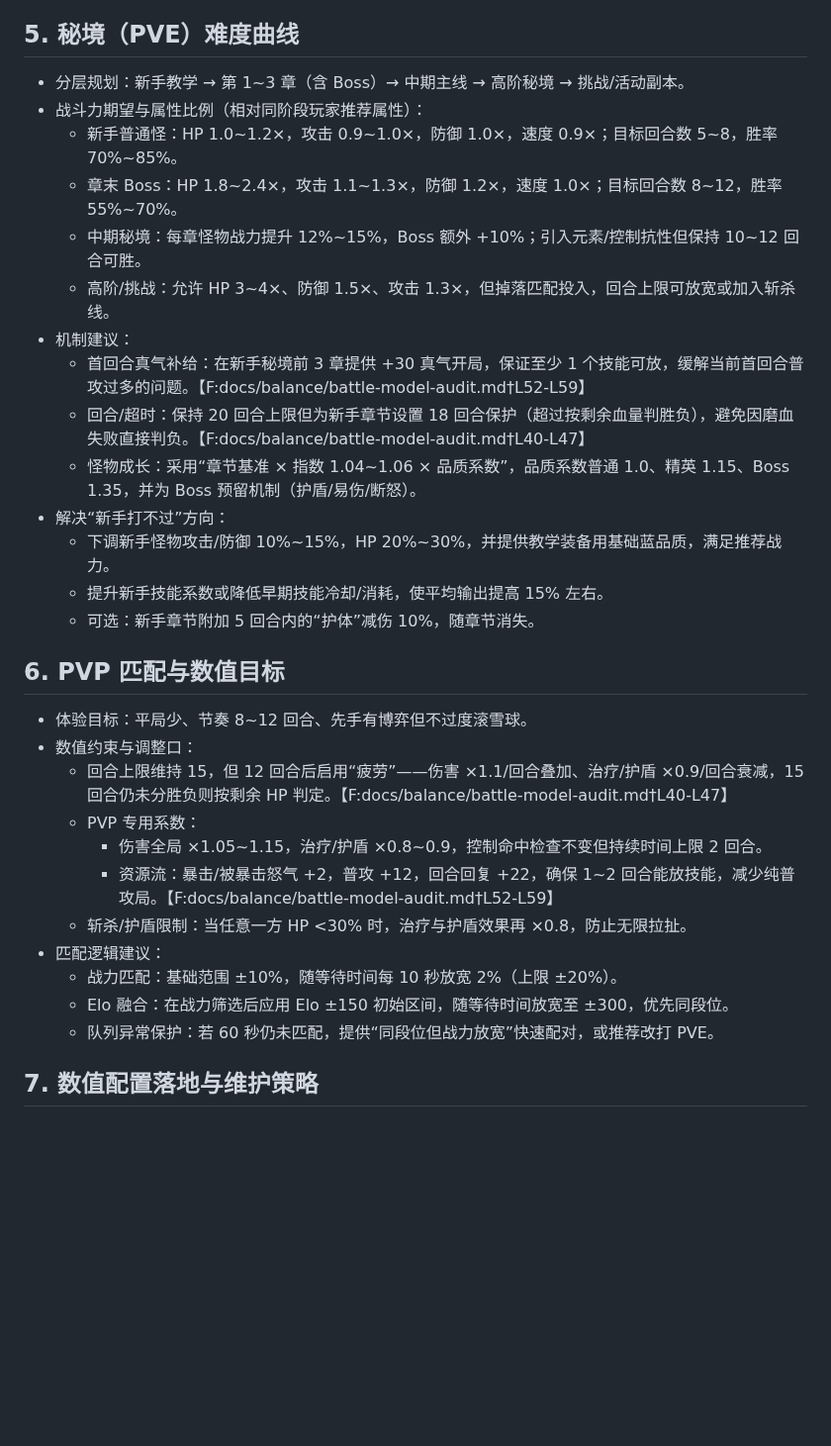
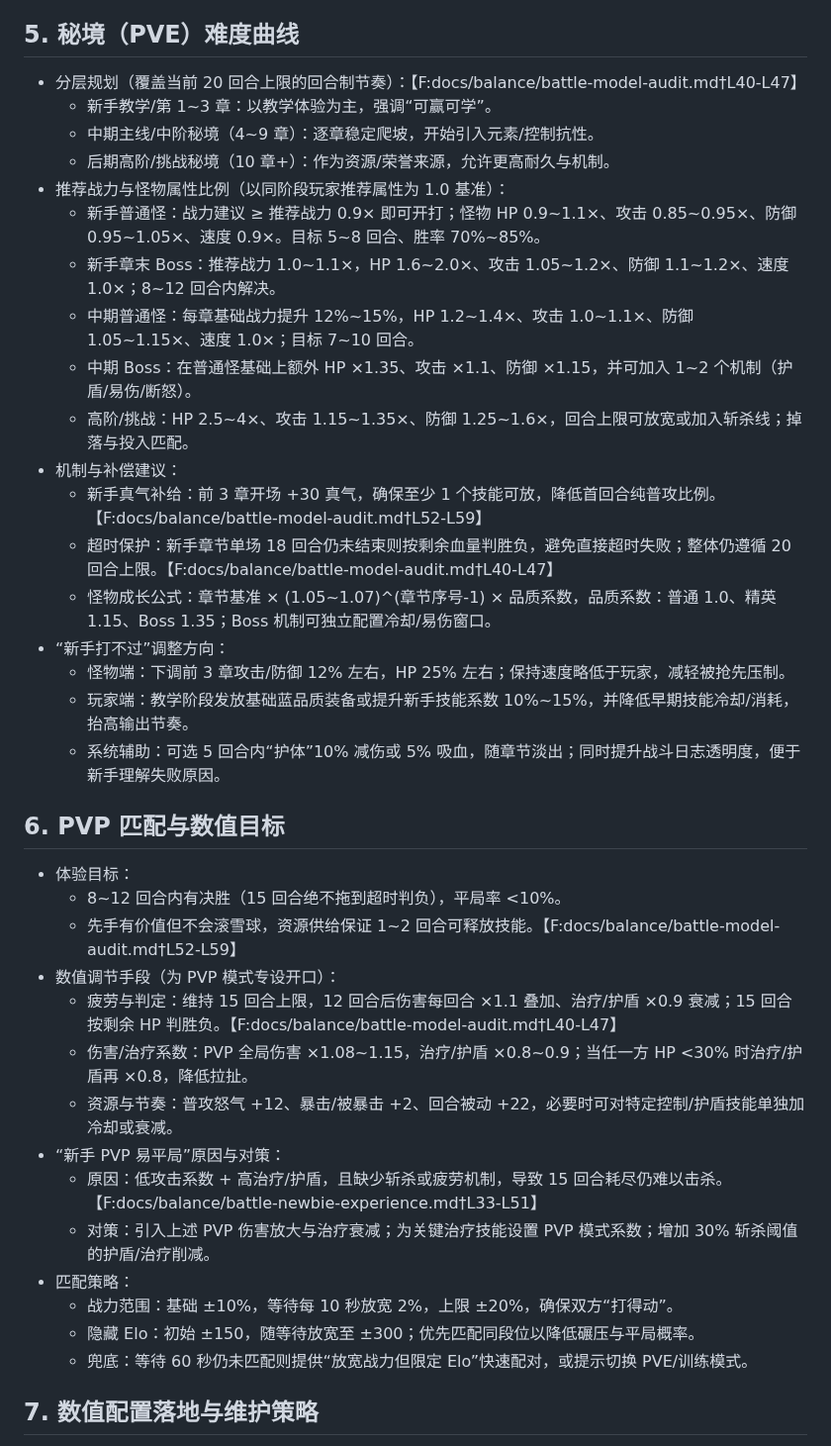
Before and after one commit to sornon/member, a Markdown page: docs/balance/battle-numeric-plan-v1.md, the part around the change. Shown at 99% size. GitHub-like rendering; blank space fills up the shorter version.

Commit message:
Refine PVE and PVP balance plan

```diff
--- a/docs/balance/battle-numeric-plan-v1.md
+++ b/docs/balance/battle-numeric-plan-v1.md
@@ -75,33 +75,40 @@
   - 通过 PVE/PVP 独立衰减开口，为后续模式平衡预留调整空间。
 
 ## 5. 秘境（PVE）难度曲线
-- 分层规划：新手教学 → 第 1~3 章（含 Boss）→ 中期主线 → 高阶秘境 → 挑战/活动副本。
-- 战斗力期望与属性比例（相对同阶段玩家推荐属性）：
-  - 新手普通怪：HP 1.0~1.2×，攻击 0.9~1.0×，防御 1.0×，速度 0.9×；目标回合数 5~8，胜率 70%~85%。
-  - 章末 Boss：HP 1.8~2.4×，攻击 1.1~1.3×，防御 1.2×，速度 1.0×；目标回合数 8~12，胜率 55%~70%。
-  - 中期秘境：每章怪物战力提升 12%~15%，Boss 额外 +10%；引入元素/控制抗性但保持 10~12 回合可胜。
-  - 高阶/挑战：允许 HP 3~4×、防御 1.5×、攻击 1.3×，但掉落匹配投入，回合上限可放宽或加入斩杀线。
-- 机制建议：
-  - 首回合真气补给：在新手秘境前 3 章提供 +30 真气开局，保证至少 1 个技能可放，缓解当前首回合普攻过多的问题。【F:docs/balance/battle-model-audit.md†L52-L59】
-  - 回合/超时：保持 20 回合上限但为新手章节设置 18 回合保护（超过按剩余血量判胜负），避免因磨血失败直接判负。【F:docs/balance/battle-model-audit.md†L40-L47】
-  - 怪物成长：采用“章节基准 × 指数 1.04~1.06 × 品质系数”，品质系数普通 1.0、精英 1.15、Boss 1.35，并为 Boss 预留机制（护盾/易伤/断怒）。
-- 解决“新手打不过”方向：
-  - 下调新手怪物攻击/防御 10%~15%，HP 20%~30%，并提供教学装备用基础蓝品质，满足推荐战力。
-  - 提升新手技能系数或降低早期技能冷却/消耗，使平均输出提高 15% 左右。
-  - 可选：新手章节附加 5 回合内的“护体”减伤 10%，随章节消失。
+- 分层规划（覆盖当前 20 回合上限的回合制节奏）：【F:docs/balance/battle-model-audit.md†L40-L47】
+  - 新手教学/第 1~3 章：以教学体验为主，强调“可赢可学”。
+  - 中期主线/中阶秘境（4~9 章）：逐章稳定爬坡，开始引入元素/控制抗性。
+  - 后期高阶/挑战秘境（10 章+）：作为资源/荣誉来源，允许更高耐久与机制。
+- 推荐战力与怪物属性比例（以同阶段玩家推荐属性为 1.0 基准）：
+  - 新手普通怪：战力建议 ≥ 推荐战力 0.9× 即可开打；怪物 HP 0.9~1.1×、攻击 0.85~0.95×、防御 0.95~1.05×、速度 0.9×。目标 5~8 回合、胜率 70%~85%。
+  - 新手章末 Boss：推荐战力 1.0~1.1×，HP 1.6~2.0×、攻击 1.05~1.2×、防御 1.1~1.2×、速度 1.0×；8~12 回合内解决。
+  - 中期普通怪：每章基础战力提升 12%~15%，HP 1.2~1.4×、攻击 1.0~1.1×、防御 1.05~1.15×、速度 1.0×；目标 7~10 回合。
+  - 中期 Boss：在普通怪基础上额外 HP ×1.35、攻击 ×1.1、防御 ×1.15，并可加入 1~2 个机制（护盾/易伤/断怒）。
+  - 高阶/挑战：HP 2.5~4×、攻击 1.15~1.35×、防御 1.25~1.6×，回合上限可放宽或加入斩杀线；掉落与投入匹配。
+- 机制与补偿建议：
+  - 新手真气补给：前 3 章开场 +30 真气，确保至少 1 个技能可放，降低首回合纯普攻比例。【F:docs/balance/battle-model-audit.md†L52-L59】
+  - 超时保护：新手章节单场 18 回合仍未结束则按剩余血量判胜负，避免直接超时失败；整体仍遵循 20 回合上限。【F:docs/balance/battle-model-audit.md†L40-L47】
+  - 怪物成长公式：章节基准 × (1.05~1.07)^(章节序号-1) × 品质系数，品质系数：普通 1.0、精英 1.15、Boss 1.35；Boss 机制可独立配置冷却/易伤窗口。
+- “新手打不过”调整方向：
+  - 怪物端：下调前 3 章攻击/防御 12% 左右，HP 25% 左右；保持速度略低于玩家，减轻被抢先压制。
+  - 玩家端：教学阶段发放基础蓝品质装备或提升新手技能系数 10%~15%，并降低早期技能冷却/消耗，抬高输出节奏。
+  - 系统辅助：可选 5 回合内“护体”10% 减伤或 5% 吸血，随章节淡出；同时提升战斗日志透明度，便于新手理解失败原因。
 
 ## 6. PVP 匹配与数值目标
-- 体验目标：平局少、节奏 8~12 回合、先手有博弈但不过度滚雪球。
-- 数值约束与调整口：
-  - 回合上限维持 15，但 12 回合后启用“疲劳”——伤害 ×1.1/回合叠加、治疗/护盾 ×0.9/回合衰减，15 回合仍未分胜负则按剩余 HP 判定。【F:docs/balance/battle-model-audit.md†L40-L47】
-  - PVP 专用系数：
-    - 伤害全局 ×1.05~1.15，治疗/护盾 ×0.8~0.9，控制命中检查不变但持续时间上限 2 回合。
-    - 资源流：暴击/被暴击怒气 +2，普攻 +12，回合回复 +22，确保 1~2 回合能放技能，减少纯普攻局。【F:docs/balance/battle-model-audit.md†L52-L59】
-  - 斩杀/护盾限制：当任意一方 HP <30% 时，治疗与护盾效果再 ×0.8，防止无限拉扯。
-- 匹配逻辑建议：
-  - 战力匹配：基础范围 ±10%，随等待时间每 10 秒放宽 2%（上限 ±20%）。
-  - Elo 融合：在战力筛选后应用 Elo ±150 初始区间，随等待时间放宽至 ±300，优先同段位。
-  - 队列异常保护：若 60 秒仍未匹配，提供“同段位但战力放宽”快速配对，或推荐改打 PVE。
+- 体验目标：
+  - 8~12 回合内有决胜（15 回合绝不拖到超时判负），平局率 <10%。
+  - 先手有价值但不会滚雪球，资源供给保证 1~2 回合可释放技能。【F:docs/balance/battle-model-audit.md†L52-L59】
+- 数值调节手段（为 PVP 模式专设开口）：
+  - 疲劳与判定：维持 15 回合上限，12 回合后伤害每回合 ×1.1 叠加、治疗/护盾 ×0.9 衰减；15 回合按剩余 HP 判胜负。【F:docs/balance/battle-model-audit.md†L40-L47】
+  - 伤害/治疗系数：PVP 全局伤害 ×1.08~1.15，治疗/护盾 ×0.8~0.9；当任一方 HP <30% 时治疗/护盾再 ×0.8，降低拉扯。
+  - 资源与节奏：普攻怒气 +12、暴击/被暴击 +2、回合被动 +22，必要时可对特定控制/护盾技能单独加冷却或衰减。
+- “新手 PVP 易平局”原因与对策：
+  - 原因：低攻击系数 + 高治疗/护盾，且缺少斩杀或疲劳机制，导致 15 回合耗尽仍难以击杀。【F:docs/balance/battle-newbie-experience.md†L33-L51】
+  - 对策：引入上述 PVP 伤害放大与治疗衰减；为关键治疗技能设置 PVP 模式系数；增加 30% 斩杀阈值的护盾/治疗削减。
+- 匹配策略：
+  - 战力范围：基础 ±10%，等待每 10 秒放宽 2%，上限 ±20%，确保双方“打得动”。
+  - 隐藏 Elo：初始 ±150，随等待放宽至 ±300；优先匹配同段位以降低碾压与平局概率。
+  - 兜底：等待 60 秒仍未匹配则提供“放宽战力但限定 Elo”快速配对，或提示切换 PVE/训练模式。
 
 ## 7. 数值配置落地与维护策略
 - 配置化拆分建议：
```
